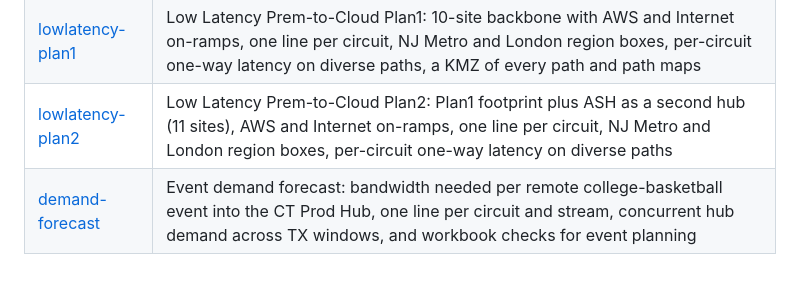
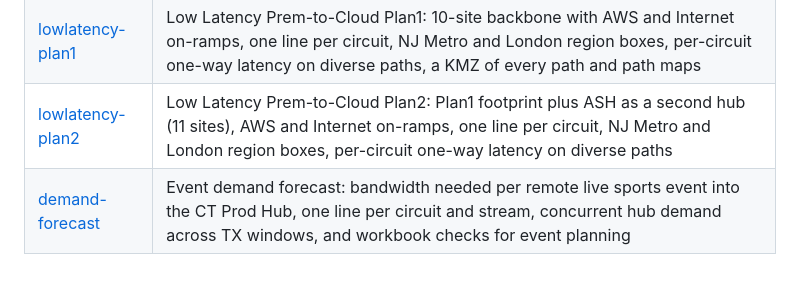
Before and after one commit to sdncoder/network-graphs, a Markdown page: README.md, the part around the change. Drawn GitHub-style.

```diff
--- a/README.md
+++ b/README.md
@@ -8,4 +8,4 @@ its own README.
 | [backbone5](backbone5/) | Backbone1 core + edges with estimated per-link latency |
 | [lowlatency-plan1](lowlatency-plan1/) | Low Latency Prem-to-Cloud Plan1: 10-site backbone with AWS and Internet on-ramps, one line per circuit, NJ Metro and London region boxes, per-circuit one-way latency on diverse paths, a KMZ of every path and path maps |
 | [lowlatency-plan2](lowlatency-plan2/) | Low Latency Prem-to-Cloud Plan2: Plan1 footprint plus ASH as a second hub (11 sites), AWS and Internet on-ramps, one line per circuit, NJ Metro and London region boxes, per-circuit one-way latency on diverse paths |
-| [demand-forecast](demand-forecast/) | Event demand forecast: bandwidth needed per remote college-basketball event into the CT Prod Hub, one line per circuit and stream, concurrent hub demand across TX windows, and workbook checks for event planning |
+| [demand-forecast](demand-forecast/) | Event demand forecast: bandwidth needed per remote live sports event into the CT Prod Hub, one line per circuit and stream, concurrent hub demand across TX windows, and workbook checks for event planning |
```
Also changed, not shown: demand-forecast/README.md (+15 -15 lines), demand-forecast/bandwidth_per_event.png, demand-forecast/event_paths.png, demand-forecast/hub_timeline.png, 4 other files.
